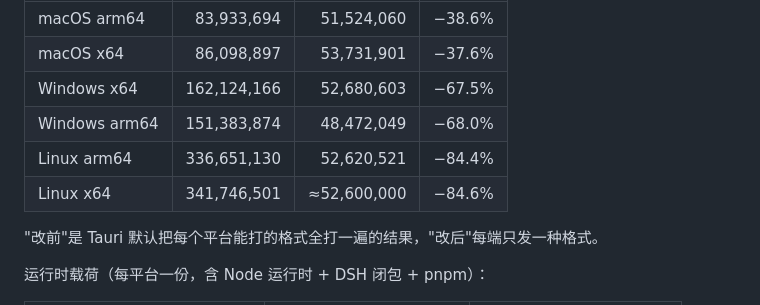
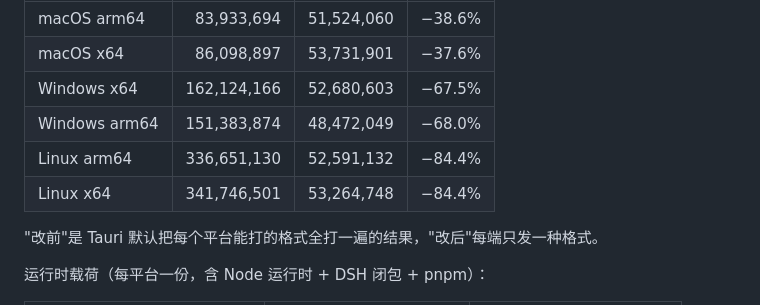
Before and after one commit to AzhaiLENS/deepseek-harness-desktop, a Markdown page: README.md, the part around the change. Rendered like a GitHub page.

Commit message:
docs: use the exact Linux installer bytes in the size table

```diff
--- a/README.md
+++ b/README.md
@@ -57,8 +57,8 @@ Windows / macOS / Linux 三平台适配，安装包体积远小于 Electron 方
 | macOS x64 | 86,098,897 | 53,731,901 | −37.6% |
 | Windows x64 | 162,124,166 | 52,680,603 | −67.5% |
 | Windows arm64 | 151,383,874 | 48,472,049 | −68.0% |
-| Linux arm64 | 336,651,130 | 52,620,521 | −84.4% |
-| Linux x64 | 341,746,501 | ≈52,600,000 | −84.6% |
+| Linux arm64 | 336,651,130 | 52,591,132 | −84.4% |
+| Linux x64 | 341,746,501 | 53,264,748 | −84.4% |
 
 "改前"是 Tauri 默认把每个平台能打的格式全打一遍的结果，"改后"每端只发一种格式。
 
```
